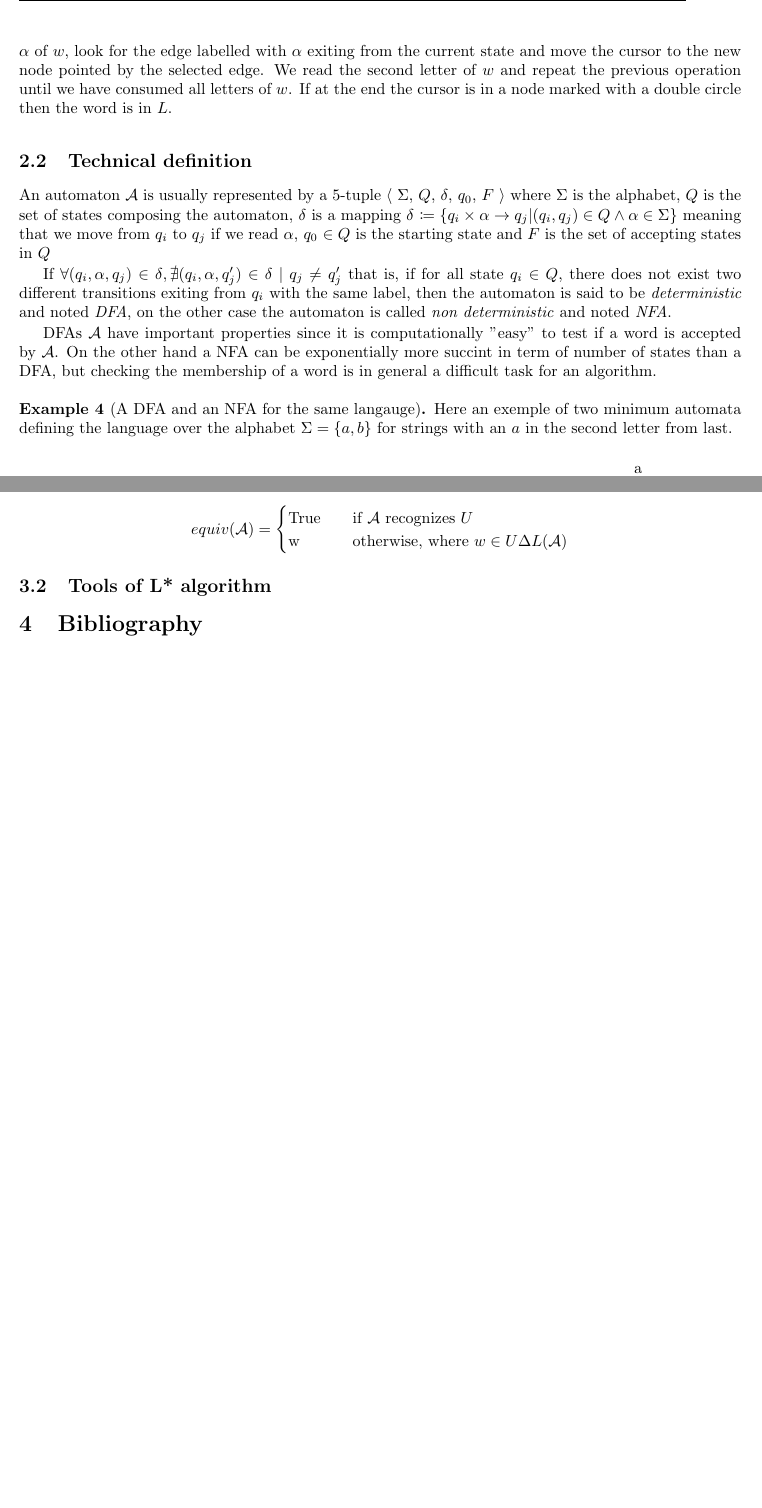
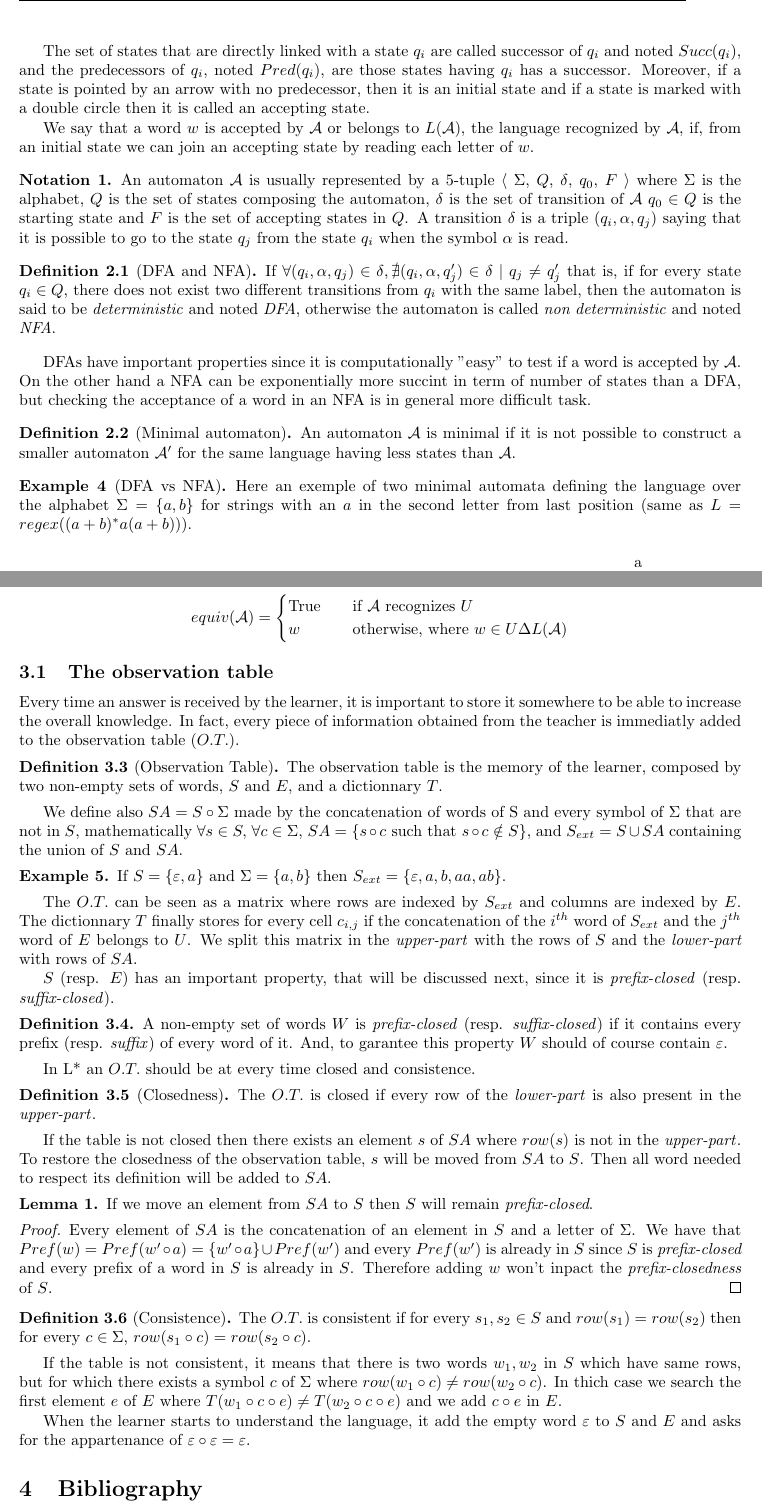
Before and after one commit to FissoreD/TER-M1-M1S2, a LaTeX document (report/main.tex, which reads report/rapport.cls, report/sections/Automaton.tex, report/sections/L_star.tex): two parts of pages 5 and 6 of 6, joined at a grey line, cut at the place of the change, the shorter picture padded with empty space. Compiled offline with pdfLaTeX.

Commit message:
Report : Observ Table L*

```diff
--- a/report/rapport.cls
+++ b/report/rapport.cls
@@ -71,8 +71,9 @@ sorting=ynt
 \theoremstyle{definition}
 \newtheorem{exmp}{Example}
 \newtheorem{theorem}{Theorem}
-
-
+\newtheorem{definition}{Definition}[section]
+\newtheorem{notation}{Notation}
+\newtheorem{lemma}{Lemma}
 
 \graphicspath{img/}
 
--- a/report/sections/Automaton.tex
+++ b/report/sections/Automaton.tex
@@ -59,17 +59,28 @@ Here are some examples of regular langauges and their corresponting automata are
   \label{simple_automata}
 \end{figure}
 
-To test if a word \word{} belongs to the language recognized by the the automaton, we place our cursor on the initial state, usually noted \qzero{}, which is the one with the entering arrow. Then we read the first letter \letter{} of \word{}, look for the edge labelled with \letter{} exiting from the current state and move the cursor to the new node pointed by the selected edge. We read the second letter of \word{} and repeat the previous operation until we have consumed all letters of \word{}. If at the end the cursor is in a node marked with a double circle then the word is in \lang{}.
+In \cref{simple_automata} we see that a \textit{finite} automaton is composed by a finite set of states linked by labelled arrows called \textit{transitions}.
 
-\subsection{Technical definition}
-An automaton \automaton{} is usually represented by a 5-tuple $\langle$ \alphabet{}, \states{}, \transition{}, \qzero{}, \qend{} $\rangle$ where \alphabet{} is the alphabet, \states{} is the set of states composing the automaton, \transition{} is a mapping \transition{} $\coloneqq \{q_i \times \letterN{} \rightarrow q_j | (q_i, q_j) \in \statesN{} \wedge \letterN{} \in \Sigma \} $ meaning that we move from $ q_i $ to $q_j$ if we read \letter{}, \qzero{} $\in \statesN{}$ is the starting state and \qend{} is the set of accepting states in \states{}
+The set of states that are directly linked with a state \qi{} are called successor of \qi{} and noted $Succ(q_i)$, and the predecessors of \qi{}, noted $Pred(q_i)$, are those states having \qi{} has a successor. Moreover, if a state is pointed by an arrow with no predecessor, then it is an initial state and if a state is marked with a double circle then it is called an accepting state.
 
-If $\forall (q_i, \alpha, q_j) \in \transitionN{}, \nexists (q_i, \alpha, q_j') \in \transitionN{} \mid q_j \neq q_j'$ that is, if for all state $q_i \in \statesN{}$, there does not exist two different transitions exiting from \qi{} with the same label, then the automaton is said to be \textit{deterministic} and noted \textit{DFA}, on the other case the automaton is called \textit{non deterministic} and noted \textit{NFA}.
+We say that a word \word{} is accepted by \automaton{} or belongs to \langA{}, the language recognized by \automaton{}, if, from an initial state we can join an accepting state by reading each letter of \word{}.
 
-DFAs \automaton{} have important properties since it is computationally "easy" to test if a word is accepted by \automaton{}. On the other hand a NFA can be exponentially more succint in term of number of states than a DFA, but checking the membership of a word is in general a difficult task for an algorithm.
+\begin{notation}
+  An automaton \automaton{} is usually represented by a 5-tuple $\langle$ \alphabet{}, \states{}, \transition{}, \qzero{}, \qend{} $\rangle$ where \alphabet{} is the alphabet, \states{} is the set of states composing the automaton, \transition{} is the set of transition of \automaton{} \qzero{} $\in \statesN{}$ is the starting state and \qend{} is the set of accepting states in \states{}. A transition \transition{} is a triple $(q_i, \alpha, q_j)$ saying that it is possible to go to the state $q_j$ from the state $q_i$ when the symbol $\alpha$ is read.
+\end{notation}
 
-\begin{exmp}[A DFA and an NFA for the same langauge]
-  Here an exemple of two minimum automata defining the language over the alphabet $\alphabetN{} = \{a, b\}$ for strings with an $a$ in the second letter from last.
+\begin{definition}[DFA and NFA]
+  If $\forall (q_i, \alpha, q_j) \in \transitionN{}, \nexists (q_i, \alpha, q_j') \in \transitionN{} \mid q_j \neq q_j'$ that is, if for every state $q_i \in \statesN{}$, there does not exist two different transitions from \qi{} with the same label, then the automaton is said to be \textit{deterministic} and noted \textit{DFA}, otherwise the automaton is called \textit{non deterministic} and noted \textit{NFA}.
+\end{definition}
+
+DFAs have important properties since it is computationally "easy" to test if a word is accepted by \automaton{}. On the other hand a NFA can be exponentially more succint in term of number of states than a DFA, but checking the acceptance of a word in an NFA is in general more difficult task.
+
+\begin{definition}[Minimal automaton]
+  An automaton \automaton{} is minimal if it is not possible to construct a smaller automaton $\automatonN{}'$ for the same language having less states than \automaton{}.
+\end{definition}
+
+\begin{exmp}[DFA vs NFA]
+  Here an exemple of two minimal automata defining the language over the alphabet $\alphabetN{} = \{a, b\}$ for strings with an $a$ in the second letter from last position (same as $L = regex((a+b)^*a(a+b))$).
   \begin{figure}[H]
     \centering
     \begin{subfigure}[b]{0.45\textwidth}
--- a/report/sections/L_star.tex
+++ b/report/sections/L_star.tex
@@ -19,8 +21,52 @@ let w be a word over an alphabet \alphabet{}, \automaton{} an automaton and \lan
 \[ equiv(\automatonN{}) =
   \begin{cases}
     \text{True} & \quad \text{if } \automatonN{} \text{ recognizes } U           \\
-    \text{w}    & \quad \text{otherwise, where } w \in U \Delta L(\automatonN{})
+    w           & \quad \text{otherwise, where } w \in U \Delta L(\automatonN{})
   \end{cases}
 \]
 
-\subsection{Tools of L* algorithm}
+
+\subsection{The observation table}
+Every time an answer is received by the learner, it is important to store it somewhere to be able to increase the overall knowledge. In fact, every piece of information obtained from the teacher is immediatly added to the observation table ($O.T.$).
+
+\begin{definition}[Observation Table]
+  The observation table is the memory of the learner, composed by two non-empty sets of words, $S$ and $E$, and a dictionnary $T$.
+\end{definition}
+
+We define also $SA = S \circ \Sigma$ made by the concatenation of words of S and every symbol of \alphabet{} that are not in $S$, mathematically $\forall s \in S, \: \forall c \in \Sigma, \: SA = \{s \circ c \text{ such that } s \circ c \notin S \} $, and $S_{ext} = S \cup SA$ containing the union of $S$ and $SA$.
+\begin{exmp}
+  If $S = \{\varepsilon, a\}$ and $\Sigma = \{a, b\}$ then $S_{ext} = \{\varepsilon, a, b, aa, ab\}$.
+\end{exmp}
+
+The $O.T.$ can be seen as a matrix where rows are indexed by $S_{ext}$ and columns are indexed by $E$. The dictionnary $T$ finally stores for every cell $c_{i,j}$ if the concatenation of the $i^{th}$ word of $S_{ext}$ and the $j^{th}$ word of $E$ belongs to $U$. We split this matrix in the \upperPart{} with the rows of $S$ and the \lowerPart{} with rows of $SA$.
+
+
+$S$ (resp. $E$) has an important property, that will be discussed next, since it is \textit{prefix-closed} (resp. \textit{suffix-closed}).
+
+\begin{definition}
+  A non-empty set of words $W$ is \textit{prefix-closed} (resp. \textit{suffix-closed}) if it contains every prefix (resp. \textit{suffix}) of every word of it. And, to garantee this property $W$ should of course contain $\varepsilon$.
+\end{definition}
+
+In L* an $O.T.$ should be at every time closed and consistence.
+
+\begin{definition}[Closedness]
+  The $O.T.$ is closed if every row of the \lowerPart{} is also present in the \upperPart{}.
+\end{definition}
+
+If the table is not closed then there exists an element $s$ of $SA$ where $row(s)$ is not in the \upperPart{}. To restore the closedness of the observation table, $s$ will be moved from $SA$ to $S$. Then all word needed to respect its definition will be added to $SA$.
+
+\begin{lemma}
+  If we move an element from $SA$ to $S$ then $S$ will remain \textit{prefix-closed}.
+\end{lemma}
+
+\begin{proof}
+  Every element of $SA$ is the concatenation of an element in $S$ and a letter of $\Sigma$. We have that $Pref(w) = Pref(w' \circ a) = \{w' \circ a\} \cup Pref(w')$ and every $Pref(w')$ is already in $S$ since $S$ is \textit{prefix-closed} and every prefix of a word in $S$ is already in $S$. Therefore adding \word{} won't inpact the \textit{prefix-closedness} of $S$.
+\end{proof}
+
+\begin{definition}[Consistence]
+  The $O.T.$ is consistent if for every $s_1,s_2 \in S$ and $row(s_1) = row(s_2)$ then for every $c \in \Sigma$, $row(s_1 \circ c) = row(s_2 \circ c)$.
+\end{definition}
+
+If the table is not consistent, it means that there is two words $w_1, w_2$ in $S$ which have same rows, but for which there exists a symbol $c$ of $\Sigma$ where $row(w_1 \circ c) \neq row(w_2 \circ c)$. In thich case we search the first element $e$ of $E$ where $T(w_1 \circ c \circ e) \neq T(w_2 \circ c \circ e)$ and we add $c \circ e$ in $E$.
+
+When the learner starts to understand the language, it add the empty word $\varepsilon$ to $S$ and $E$ and asks for the appartenance of $\varepsilon \circ \varepsilon = \varepsilon$.
--- a/report/variable.sty
+++ b/report/variable.sty
@@ -6,6 +6,7 @@
 \newcommand{\letterN}{\alpha}
 \newcommand{\letter}{$ \letterN{} $}
 \newcommand{\automatonN}{\mathcal{A}}
+\newcommand{\langA}{$L(\mathcal{A})$}
 \newcommand{\automaton}{$ \automatonN{} $}
 \newcommand{\statesN}{Q}
 \newcommand{\states}{$ \statesN{} $}
@@ -15,5 +16,7 @@
 \newcommand{\transitionN}{\delta}
 \newcommand{\transition}{$ \transitionN{} $}
 \newcommand{\transitioni}{$ \delta_i $}
-\newcommand{\lerner}{\textit{Lerner}}
+\newcommand{\learner}{\textit{learner}}
 \newcommand{\teacher}{\textit{Teacher}}
+\newcommand{\lowerPart}{\textit{lower-part}}
+\newcommand{\upperPart}{\textit{upper-part}}
```
Also changed, not shown: report/sections/Introduction.tex (+6 -6 lines), report/sections/Automaton.tex (6 more changed lines), report/sections/L_star.tex (12 more changed lines), 1 other file.
